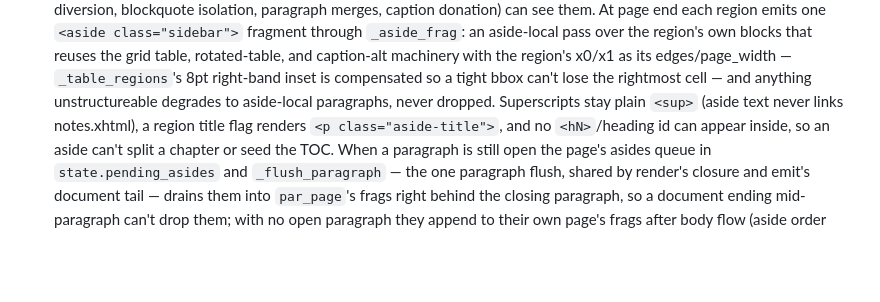
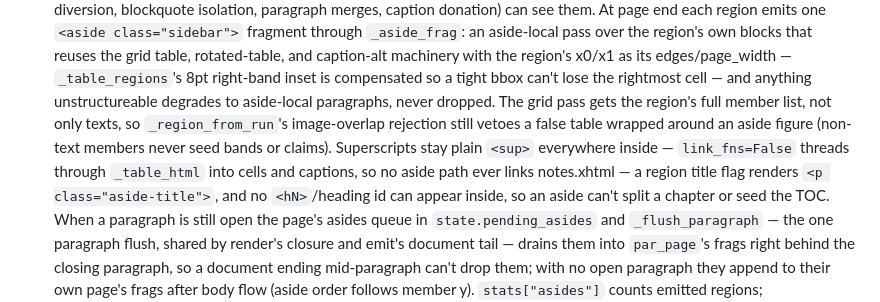
Before and after one commit to adzkar/exegesis, a Markdown page: AGENTS.md, the part around the change. GitHub-like rendering; blank space fills up the shorter version.

Commit message:
docs(agents): pin the aside grid pass's guard and link contracts
The aside paragraph now records that _table_regions sees the region's
full member list so the image-overlap veto stays live, and that
link_fns=False reaches cells and captions through _table_html — the
two invariant enforcement points #48's review round verified.

Generated with [Devin](https://devin.ai)

Co-Authored-By: Devin <158243242+devin-ai-integration[bot]@users.noreply.github.com>

```diff
--- a/AGENTS.md
+++ b/AGENTS.md
@@ -255,8 +255,13 @@ chapters.
   x0/x1 as its edges/page_width — `_table_regions`'s 8pt right-band
   inset is compensated so a tight bbox can't lose the rightmost cell —
   and anything unstructureable degrades to aside-local paragraphs,
-  never dropped. Superscripts stay plain `<sup>` (aside text never
-  links notes.xhtml), a region title flag renders
+  never dropped. The grid pass gets the region's full member list, not
+  only texts, so `_region_from_run`'s image-overlap rejection still
+  vetoes a false table wrapped around an aside figure (non-text
+  members never seed bands or claims). Superscripts stay plain `<sup>`
+  everywhere inside — `link_fns=False` threads through `_table_html`
+  into cells and captions, so no aside path ever links notes.xhtml —
+  a region title flag renders
   `<p class="aside-title">`, and no `<hN>`/heading id can appear
   inside, so an aside can't split a chapter or seed the TOC. When a
   paragraph is still open the page's asides queue in
```
